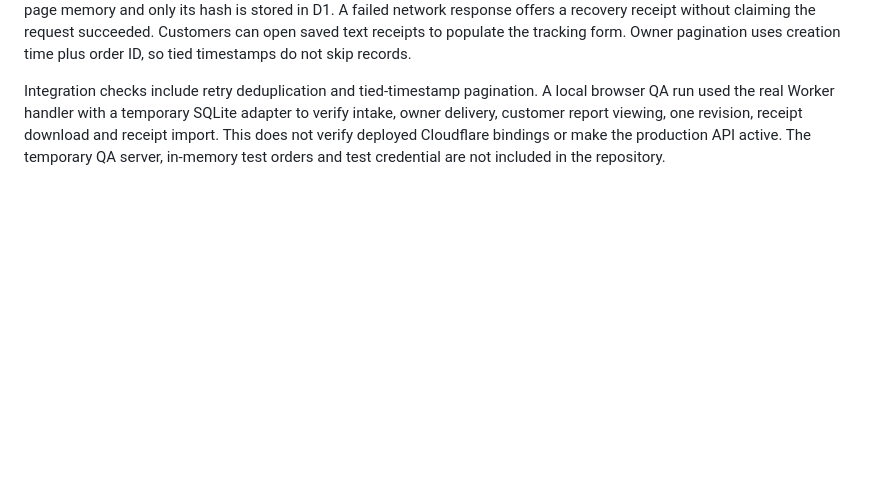
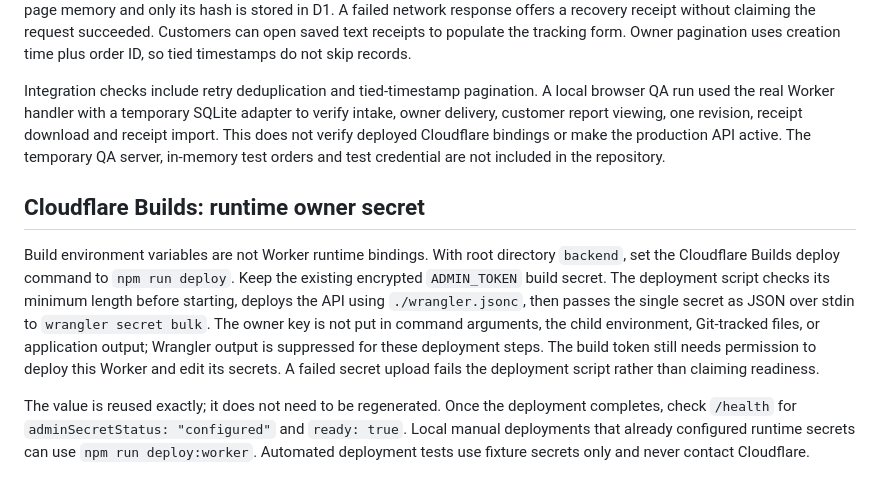
Before and after one commit to mirkhel1380/Zikap, a Markdown page: backend/README.md, the part around the change. GitHub-like rendering; blank space fills up the shorter version.

Commit message:
Document the distinction between build secrets and runtime secrets

```diff
--- a/backend/README.md
+++ b/backend/README.md
@@ -56,3 +56,9 @@ Production traces are disabled in the sample Wrangler configuration; never add l
 The workspace creates a random request ID and receipt key before submission. Retrying the unchanged form in the same page reuses them; the server inserts at most one row and rejects mismatched contents or keys. The receipt key is held in page memory and only its hash is stored in D1. A failed network response offers a recovery receipt without claiming the request succeeded. Customers can open saved text receipts to populate the tracking form. Owner pagination uses creation time plus order ID, so tied timestamps do not skip records.
 
 Integration checks include retry deduplication and tied-timestamp pagination. A local browser QA run used the real Worker handler with a temporary SQLite adapter to verify intake, owner delivery, customer report viewing, one revision, receipt download and receipt import. This does not verify deployed Cloudflare bindings or make the production API active. The temporary QA server, in-memory test orders and test credential are not included in the repository.
+
+## Cloudflare Builds: runtime owner secret
+
+Build environment variables are not Worker runtime bindings. With root directory `backend`, set the Cloudflare Builds deploy command to `npm run deploy`. Keep the existing encrypted `ADMIN_TOKEN` build secret. The deployment script checks its minimum length before starting, deploys the API using `./wrangler.jsonc`, then passes the single secret as JSON over stdin to `wrangler secret bulk`. The owner key is not put in command arguments, the child environment, Git-tracked files, or application output; Wrangler output is suppressed for these deployment steps. The build token still needs permission to deploy this Worker and edit its secrets. A failed secret upload fails the deployment script rather than claiming readiness.
+
+The value is reused exactly; it does not need to be regenerated. Once the deployment completes, check `/health` for `adminSecretStatus: "configured"` and `ready: true`. Local manual deployments that already configured runtime secrets can use `npm run deploy:worker`. Automated deployment tests use fixture secrets only and never contact Cloudflare.
```
